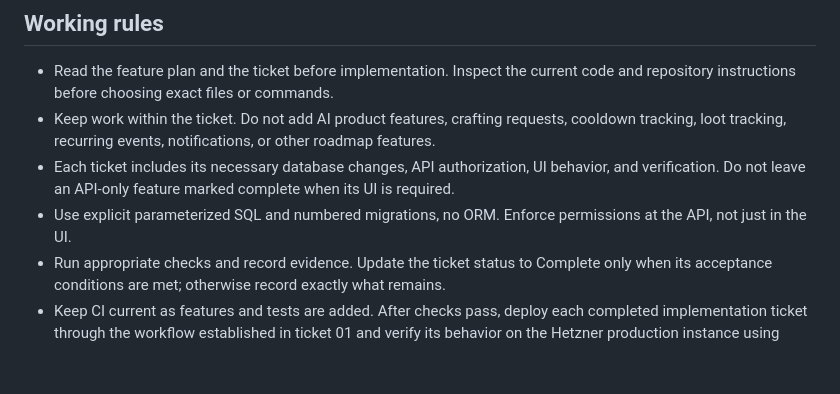
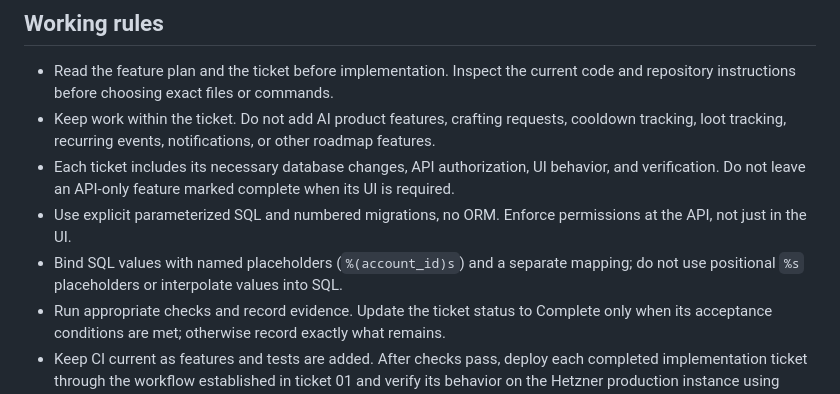
Before and after one commit to Caidora/bluddit, a Markdown page: tickets/README.md, the part around the change. GitHub-like rendering; blank space fills up the shorter version.

Commit message:
Require named SQL parameter bindings in documentation

```diff
--- a/tickets/README.md
+++ b/tickets/README.md
@@ -12,6 +12,8 @@ Follow-up tickets.
 - Keep work within the ticket. Do not add AI product features, crafting requests, cooldown tracking, loot tracking, recurring events, notifications, or other roadmap features.
 - Each ticket includes its necessary database changes, API authorization, UI behavior, and verification. Do not leave an API-only feature marked complete when its UI is required.
 - Use explicit parameterized SQL and numbered migrations, no ORM. Enforce permissions at the API, not just in the UI.
+- Bind SQL values with named placeholders (`%(account_id)s`) and a separate mapping;
+  do not use positional `%s` placeholders or interpolate values into SQL.
 - Run appropriate checks and record evidence. Update the ticket status to Complete only when its acceptance conditions are met; otherwise record exactly what remains.
 - Keep CI current as features and tests are added. After checks pass, deploy each completed implementation ticket through the workflow established in ticket 01 and verify its behavior on the Hetzner production instance using dedicated test records. Preserve member data and record the deployed version and results.
 - Record migration/configuration changes and update setup instructions as needed. Preserve existing member data and user edits.
```
Also changed, not shown: contributions.md (+4 -0 lines), docs/operations.md (+4 -2 lines).
